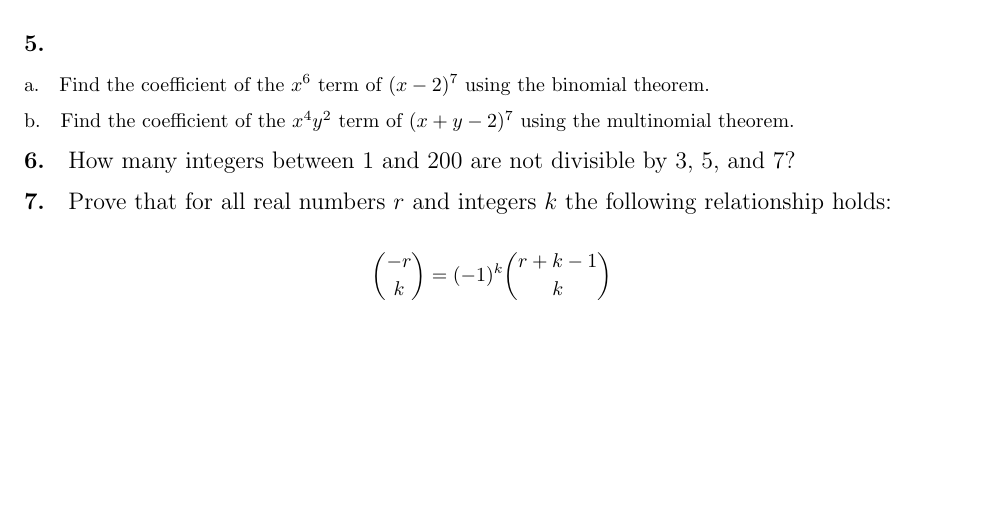
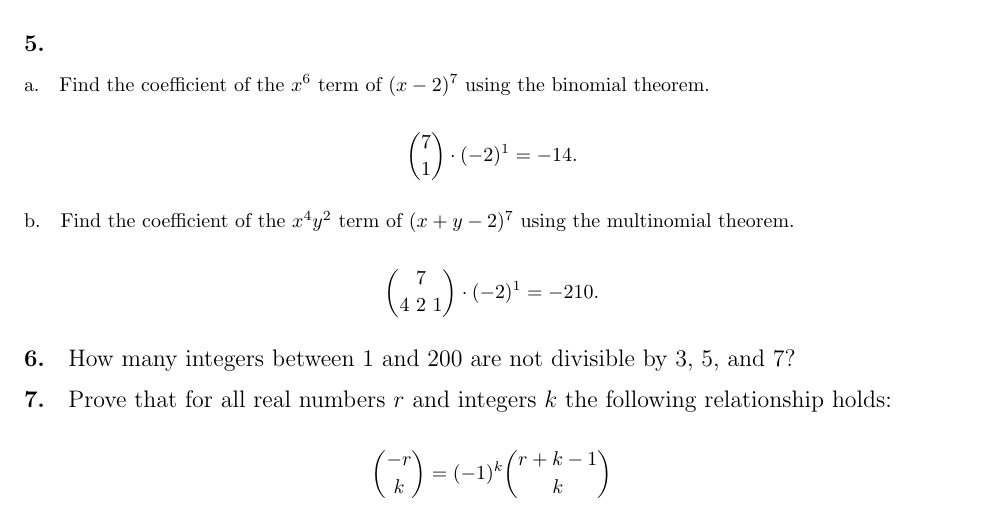
Before and after one commit to sjolsen/combinatorics, a LaTeX document (midterm.ltx): part of page 2 of 2 before the commit and part of page 2 of 3 after it, cut so that both start at the same text, the shorter picture padded with empty space. Compiled offline with pdfLaTeX.

Commit message:
More midterm

```diff
--- a/midterm.ltx
+++ b/midterm.ltx
@@ -83,7 +83,14 @@ By excluding the choices giving zero or one men and those giving zero or one wom
 
 \subsection{}
 \subsubsection{Find the coefficient of the $x^6$ term of $(x-2)^7$ using the binomial theorem.}
+\begin{align*}
+  {7 \choose 1} \cdot (-2)^1 &= -14.
+\end{align*}
+
 \subsubsection{Find the coefficient of the $x^4y^2$ term of $(x+y-2)^7$ using the multinomial theorem.}
+\begin{align*}
+  {7 \choose {4\ 2\ 1}} \cdot (-2)^1 &= -210.
+\end{align*}
 
 
 \subsection{How many integers between $1$ and $200$ are not divisible by $3$, $5$, and $7$?}
```
